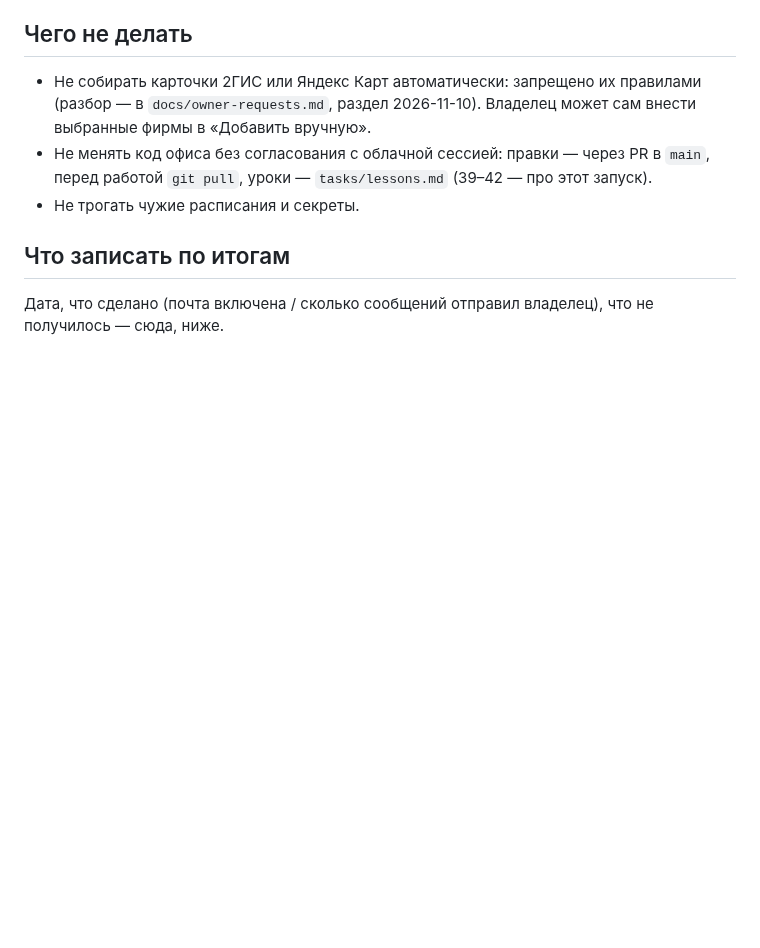
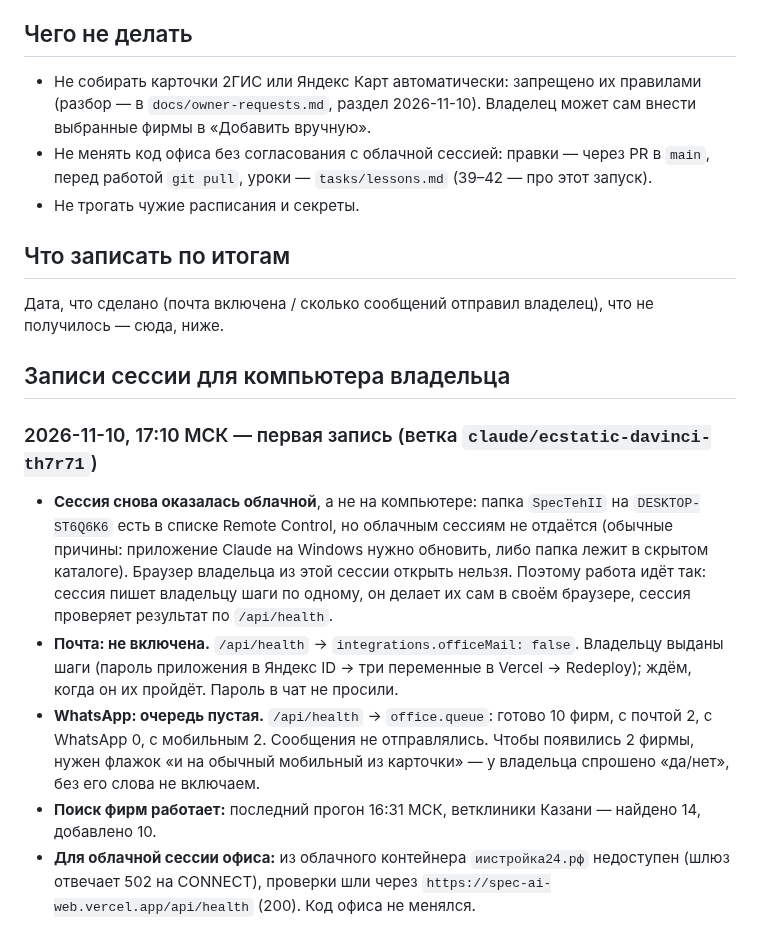
Before and after one commit to maratgalin1986-blip/SpecAI, a Markdown page: docs/sessions/office-local-session.md, the part around the change. Drawn GitHub-style; blank space fills up the shorter version.

Commit message:
Офис: запись сессии для компьютера владельца — сессия облачная, почта и WhatsApp ждут владельца
Co-Authored-By: Claude Fable 5.2 <noreply@anthropic.com>
Claude-Session: https://claude.ai/code/session_019nPbhMikvb8paHG2Mkt4ov

```diff
--- a/docs/sessions/office-local-session.md
+++ b/docs/sessions/office-local-session.md
@@ -38,3 +38,22 @@
 ## Что записать по итогам
 
 Дата, что сделано (почта включена / сколько сообщений отправил владелец), что не получилось — сюда, ниже.
+
+## Записи сессии для компьютера владельца
+
+### 2026-11-10, 17:10 МСК — первая запись (ветка `claude/ecstatic-davinci-th7r71`)
+
+- **Сессия снова оказалась облачной**, а не на компьютере: папка `SpecTehII` на `DESKTOP-ST6Q6K6` есть в списке
+  Remote Control, но облачным сессиям не отдаётся (обычные причины: приложение Claude на Windows нужно
+  обновить, либо папка лежит в скрытом каталоге). Браузер владельца из этой сессии открыть нельзя.
+  Поэтому работа идёт так: сессия пишет владельцу шаги по одному, он делает их сам в своём браузере,
+  сессия проверяет результат по `/api/health`.
+- **Почта: не включена.** `/api/health` → `integrations.officeMail: false`. Владельцу выданы шаги
+  (пароль приложения в Яндекс ID → три переменные в Vercel → Redeploy); ждём, когда он их пройдёт.
+  Пароль в чат не просили.
+- **WhatsApp: очередь пустая.** `/api/health` → `office.queue`: готово 10 фирм, с почтой 2, с WhatsApp 0,
+  с мобильным 2. Сообщения не отправлялись. Чтобы появились 2 фирмы, нужен флажок «и на обычный мобильный
+  из карточки» — у владельца спрошено «да/нет», без его слова не включаем.
+- **Поиск фирм работает:** последний прогон 16:31 МСК, ветклиники Казани — найдено 14, добавлено 10.
+- **Для облачной сессии офиса:** из облачного контейнера `иистройка24.рф` недоступен (шлюз отвечает 502 на
+  CONNECT), проверки шли через `https://spec-ai-web.vercel.app/api/health` (200). Код офиса не менялся.
```
